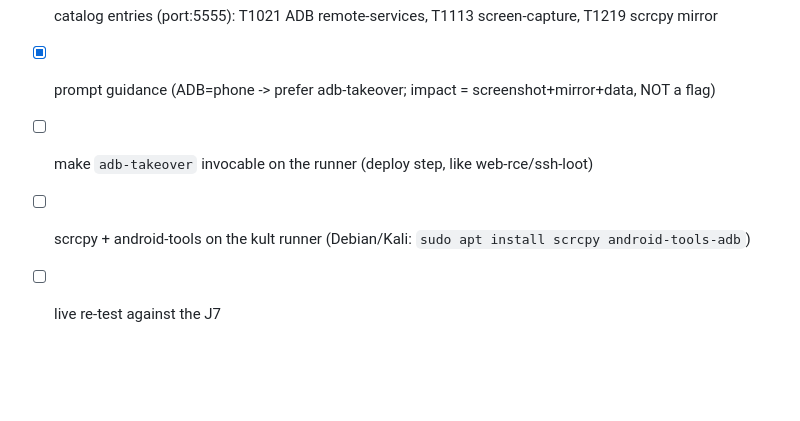
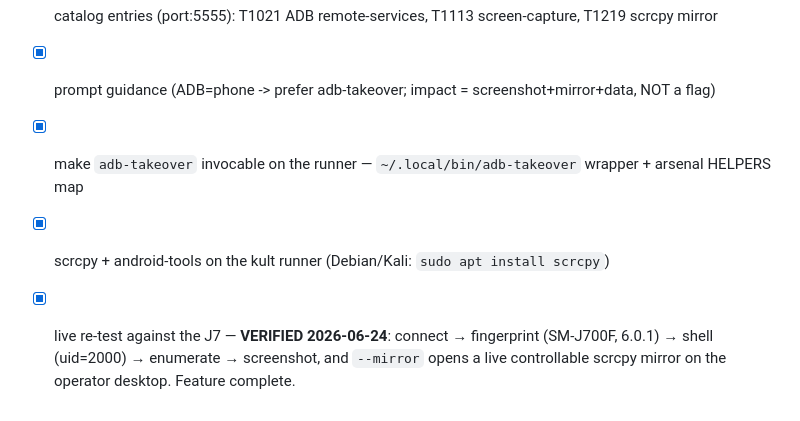
Before and after one commit to parsazolfaghar/grin, a Markdown page: docs/ANDROID-ADB-TAKEOVER.md, the part around the change. GitHub-like rendering; blank space fills up the shorter version.

Commit message:
docs(android): adb-takeover VERIFIED live on the J7 — feature complete
connect -> fingerprint -> shell -> enumerate -> screenshot, and --mirror opens
a live controllable scrcpy mirror on the operator desktop. Wrapper + scrcpy
deployed on the Kali rig; 6 tests green.

Co-Authored-By: Claude Opus 4.8 <noreply@anthropic.com>

```diff
--- a/docs/ANDROID-ADB-TAKEOVER.md
+++ b/docs/ANDROID-ADB-TAKEOVER.md
@@ -66,6 +66,8 @@ permanent "no impact/DoS/destructive techniques" line; scrcpy never wipes, brick
 - [x] `adb-takeover` tool + test (6 tests green)
 - [x] catalog entries (port:5555): T1021 ADB remote-services, T1113 screen-capture, T1219 scrcpy mirror
 - [x] prompt guidance (ADB=phone -> prefer adb-takeover; impact = screenshot+mirror+data, NOT a flag)
-- [ ] make `adb-takeover` invocable on the runner (deploy step, like web-rce/ssh-loot)
-- [ ] scrcpy + android-tools on the kult runner (Debian/Kali: `sudo apt install scrcpy android-tools-adb`)
-- [ ] live re-test against the J7
+- [x] make `adb-takeover` invocable on the runner — `~/.local/bin/adb-takeover` wrapper + arsenal HELPERS map
+- [x] scrcpy + android-tools on the kult runner (Debian/Kali: `sudo apt install scrcpy`)
+- [x] live re-test against the J7 — **VERIFIED 2026-06-24**: connect → fingerprint (SM-J700F, 6.0.1) → shell
+      (uid=2000) → enumerate → screenshot, and `--mirror` opens a live controllable scrcpy mirror on the
+      operator desktop. Feature complete.
```
